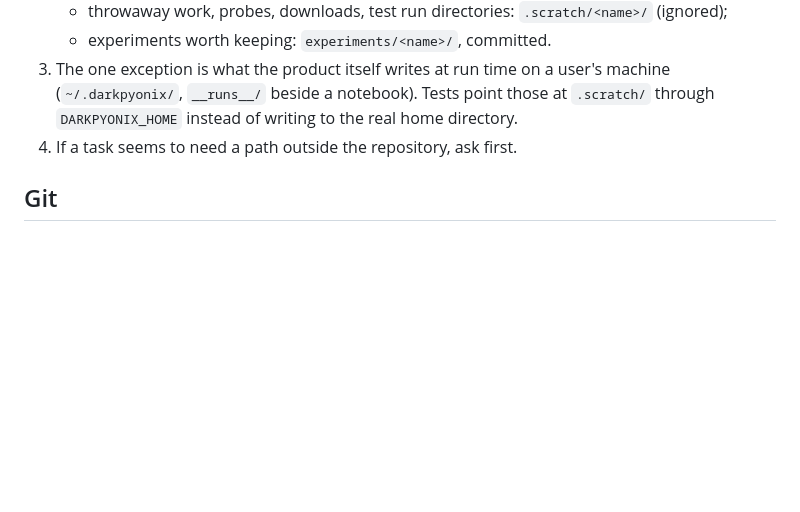
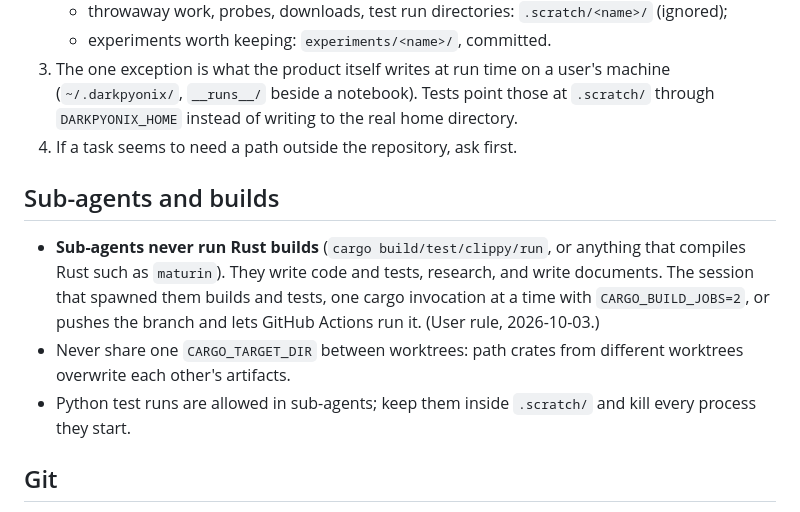
Before and after one commit to DarkPyonix/darkpyonix, a Markdown page: CLAUDE.md, the part around the change. GitHub-like rendering; blank space fills up the shorter version.

Commit message:
Docs: Keep Rust builds out of sub-agents (user rule)

```diff
--- a/CLAUDE.md
+++ b/CLAUDE.md
@@ -88,6 +88,17 @@ Never introduce anything that violates these. If a task seems to require it, sto
    through `DARKPYONIX_HOME` instead of writing to the real home directory.
 4. If a task seems to need a path outside the repository, ask first.
 
+## Sub-agents and builds
+
+- **Sub-agents never run Rust builds** (`cargo build/test/clippy/run`, or anything that compiles
+  Rust such as `maturin`). They write code and tests, research, and write documents. The session
+  that spawned them builds and tests, one cargo invocation at a time with `CARGO_BUILD_JOBS=2`,
+  or pushes the branch and lets GitHub Actions run it. (User rule, 2026-10-03.)
+- Never share one `CARGO_TARGET_DIR` between worktrees: path crates from different worktrees
+  overwrite each other's artifacts.
+- Python test runs are allowed in sub-agents; keep them inside `.scratch/` and kill every process
+  they start.
+
 ## Git
 
 - Branches: `develop` (integration, where work lands) and `main` (protected, default).
```
